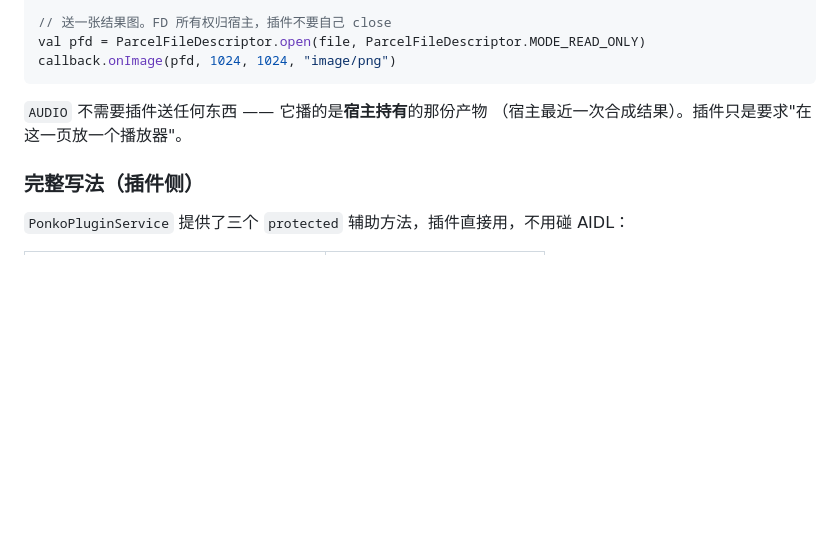
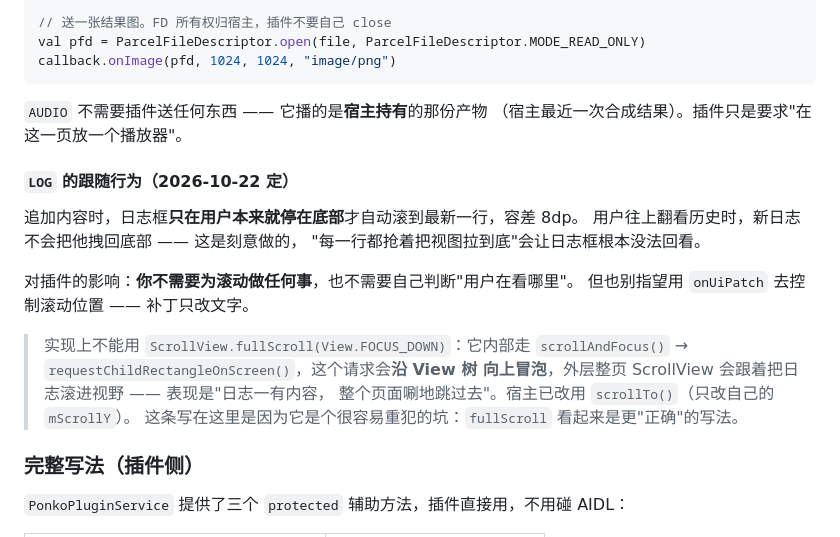
Before and after one commit to visitor257/Ponko, a Markdown page: docs/plugin-sdk.md, the part around the change. Rendered like a GitHub page; blank space fills up the shorter version.

Commit message:
docs: spell out how the log pane follows new output
The previous commit changed the log's scroll behaviour but left the
reference silent about it, so a plugin author has no way to know whether
they are supposed to drive scrolling themselves.

Documents that appending follows the tail only when the view is already at
the bottom, with an 8dp tolerance, and that this is deliberate: pulling the
view down on every line makes the pane useless for reading back through
output. Also states the two things an author would otherwise have to
guess -- no action is required on their side, and onUiPatch cannot be used
to move the scroll position because a patch only changes text.

Records the fullScroll trap alongside it. `ScrollView.fullScroll(
FOCUS_DOWN)` looks like the correct way to follow output and is what this
code used to do; it calls scrollAndFocus() and then
requestChildRectangleOnScreen(), which propagates up the view tree, so the
outer page scrolled the log into view as well. The note is here rather than
only in the code comment because it is the kind of thing a second
implementation would reach for again.

```diff
--- a/docs/plugin-sdk.md
+++ b/docs/plugin-sdk.md
@@ -993,6 +993,21 @@ callback.onImage(pfd, 1024, 1024, "image/png")
 `AUDIO` 不需要插件送任何东西 —— 它播的是**宿主持有**的那份产物
 （宿主最近一次合成结果）。插件只是要求"在这一页放一个播放器"。
 
+#### `LOG` 的跟随行为（2026-10-22 定）
+
+追加内容时，日志框**只在用户本来就停在底部**才自动滚到最新一行，容差 8dp。
+用户往上翻看历史时，新日志不会把他拽回底部 —— 这是刻意做的，
+"每一行都抢着把视图拉到底"会让日志框根本没法回看。
+
+对插件的影响：**你不需要为滚动做任何事**，也不需要自己判断"用户在看哪里"。
+但也别指望用 `onUiPatch` 去控制滚动位置 —— 补丁只改文字。
+
+> 实现上不能用 `ScrollView.fullScroll(View.FOCUS_DOWN)`：它内部走
+> `scrollAndFocus()` → `requestChildRectangleOnScreen()`，这个请求会**沿 View 树
+> 向上冒泡**，外层整页 ScrollView 会跟着把日志滚进视野 —— 表现是"日志一有内容，
+> 整个页面唰地跳过去"。宿主已改用 `scrollTo()`（只改自己的 `mScrollY`）。
+> 这条写在这里是因为它是个很容易重犯的坑：`fullScroll` 看起来是更"正确"的写法。
+
 ### 完整写法（插件侧）
 
 `PonkoPluginService` 提供了三个 `protected` 辅助方法，插件直接用，不用碰 AIDL：
```
